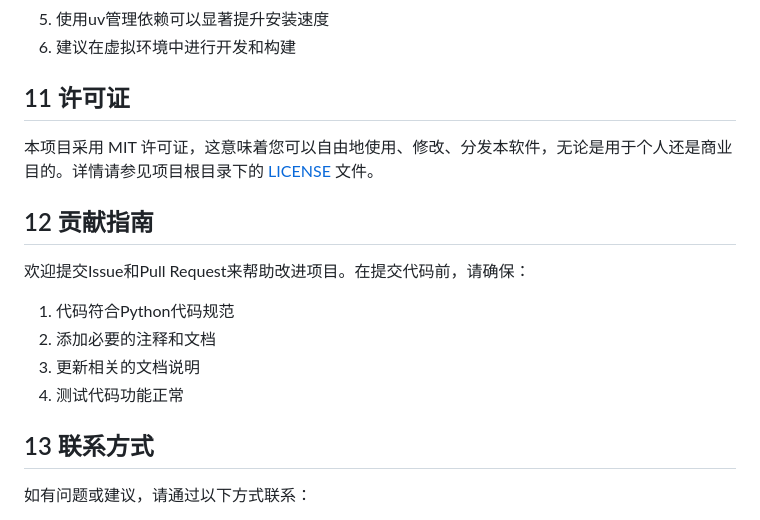
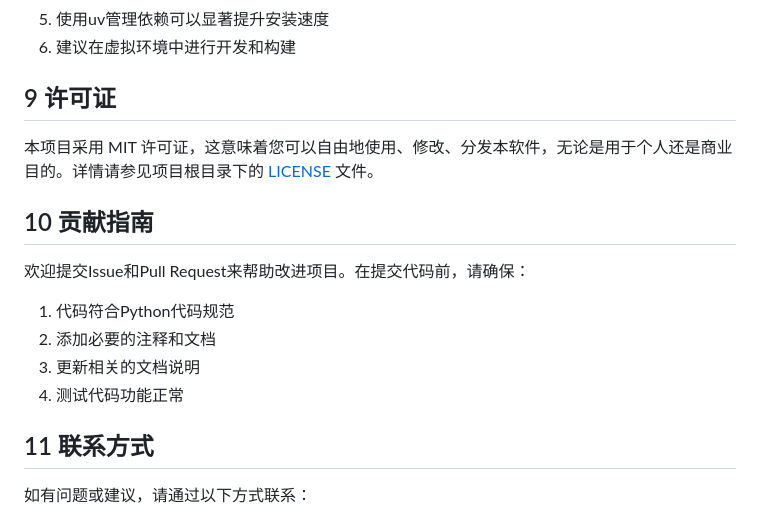
Before and after one commit to Ninot1Quyi/Qwen2.5-Omni-multimodal-chat, a Markdown page: README.md, the part around the change. Drawn GitHub-style.

```diff
--- a/README.md
+++ b/README.md
@@ -236,11 +236,11 @@ Qwen2.5-Omni-multimodal-chat/
 5. 使用uv管理依赖可以显著提升安装速度
 6. 建议在虚拟环境中进行开发和构建
 
-## 11 许可证
+## 9 许可证
 
 本项目采用 MIT 许可证，这意味着您可以自由地使用、修改、分发本软件，无论是用于个人还是商业目的。详情请参见项目根目录下的 [LICENSE](./LICENSE) 文件。
 
-## 12 贡献指南
+## 10 贡献指南
 
 欢迎提交Issue和Pull Request来帮助改进项目。在提交代码前，请确保：
 
@@ -249,7 +249,7 @@ Qwen2.5-Omni-multimodal-chat/
 3. 更新相关的文档说明
 4. 测试代码功能正常
 
-## 13 联系方式
+## 11 联系方式
 
 如有问题或建议，请通过以下方式联系：
 
```
